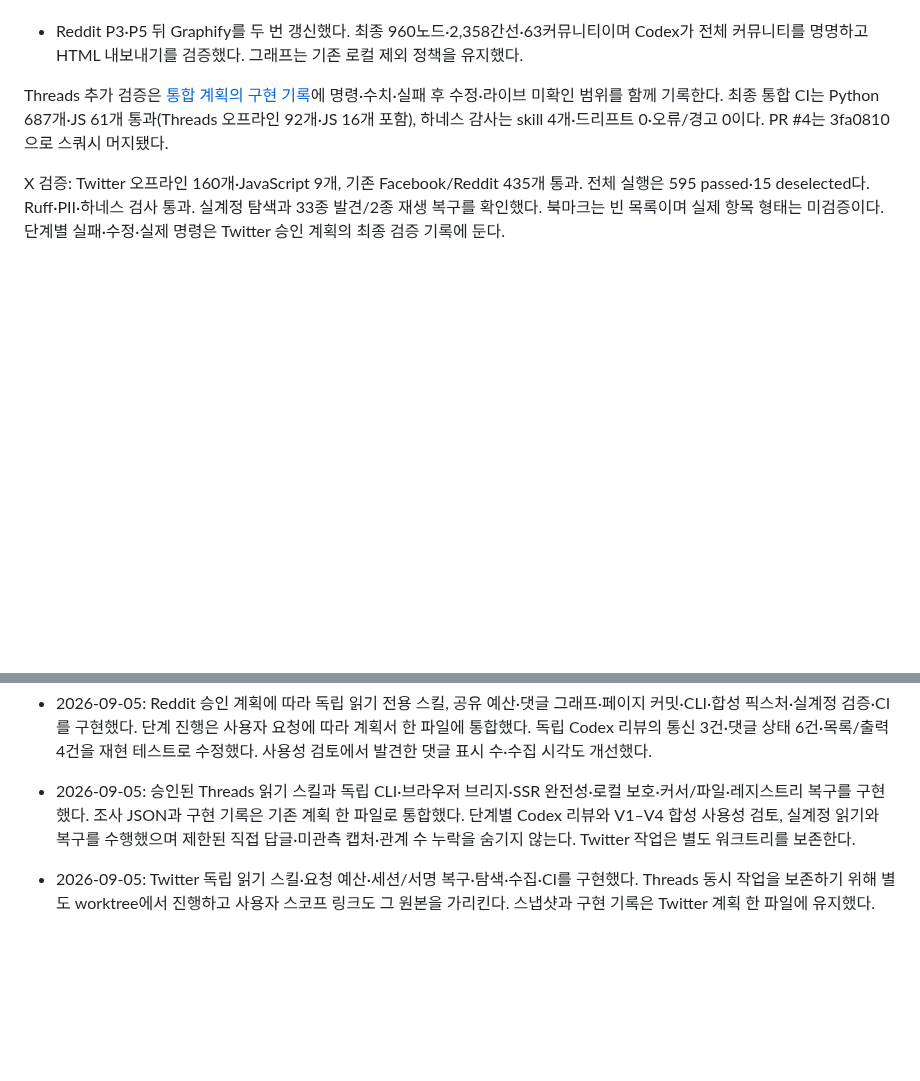
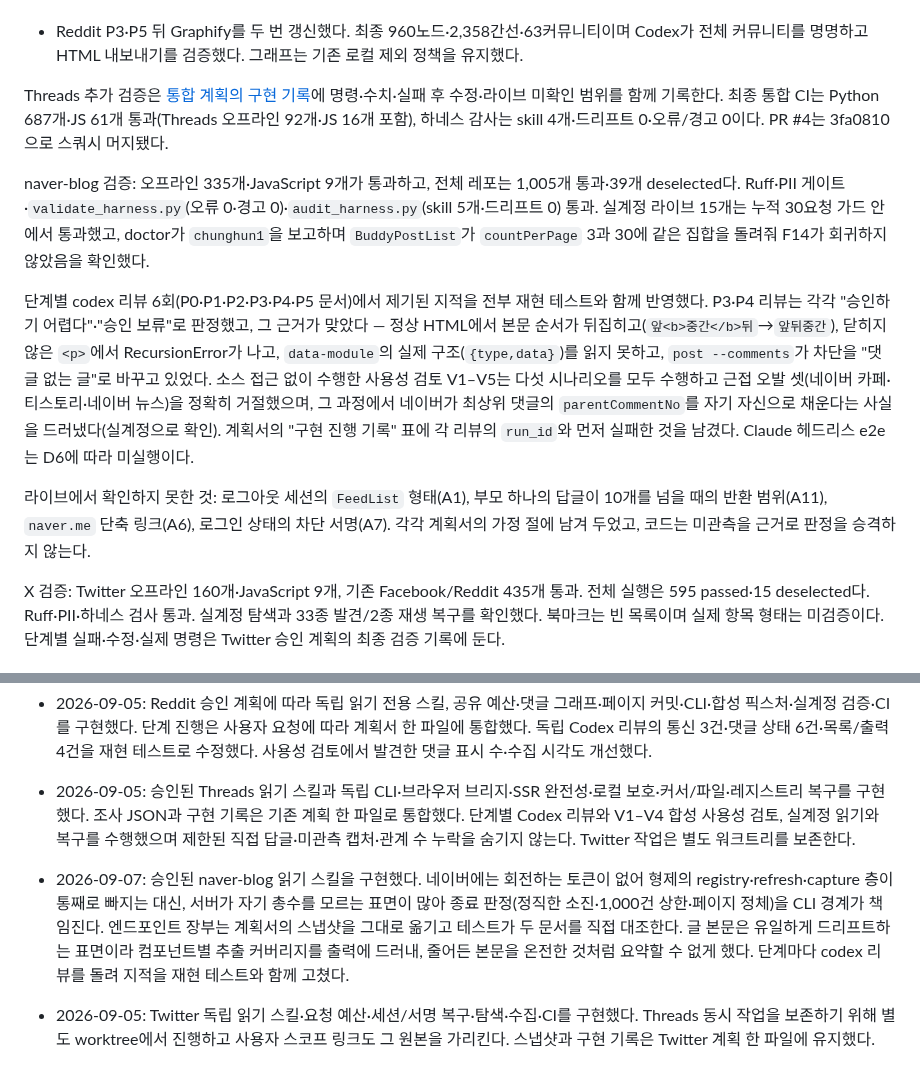
Before and after one commit to tjdwls101010/Agentic-SNS, a Markdown page: .claude/harness-spec.md, 2 parts joined by grey strips. Rendered like a GitHub page; blank space fills up the shorter version.

Commit message:
docs: naver-blog 최종 검증을 스펙에 기록
Co-Authored-By: Claude Opus 5 (1M context) <noreply@anthropic.com>
Claude-Session: https://claude.ai/code/session_018crVstdw1tTXBSbjR9kY4m

```diff
--- a/.claude/harness-spec.md
+++ b/.claude/harness-spec.md
@@ -80,6 +80,12 @@ Reddit 추가 후 최종 검증:
 
 Threads 추가 검증은 [통합 계획의 구현 기록](plans/threads%20스킬%20구현%20계획.md)에 명령·수치·실패 후 수정·라이브 미확인 범위를 함께 기록한다. 최종 통합 CI는 Python 687개·JS 61개 통과(Threads 오프라인 92개·JS 16개 포함), 하네스 감사는 skill 4개·드리프트 0·오류/경고 0이다. PR #4는 3fa0810으로 스쿼시 머지됐다.
 
+naver-blog 검증: 오프라인 335개·JavaScript 9개가 통과하고, 전체 레포는 1,005개 통과·39개 deselected다. Ruff·PII 게이트·`validate_harness.py`(오류 0·경고 0)·`audit_harness.py`(skill 5개·드리프트 0) 통과. 실계정 라이브 15개는 누적 30요청 가드 안에서 통과했고, doctor가 `chunghun1`을 보고하며 `BuddyPostList`가 `countPerPage` 3과 30에 같은 집합을 돌려줘 F14가 회귀하지 않았음을 확인했다.
+
+단계별 codex 리뷰 6회(P0·P1·P2·P3·P4·P5 문서)에서 제기된 지적을 전부 재현 테스트와 함께 반영했다. P3·P4 리뷰는 각각 "승인하기 어렵다"·"승인 보류"로 판정했고, 그 근거가 맞았다 — 정상 HTML에서 본문 순서가 뒤집히고(`앞<b>중간</b>뒤`→`앞뒤중간`), 닫히지 않은 `<p>`에서 RecursionError가 나고, `data-module`의 실제 구조(`{type,data}`)를 읽지 못하고, `post --comments`가 차단을 "댓글 없는 글"로 바꾸고 있었다. 소스 접근 없이 수행한 사용성 검토 V1–V5는 다섯 시나리오를 모두 수행하고 근접 오발 셋(네이버 카페·티스토리·네이버 뉴스)을 정확히 거절했으며, 그 과정에서 네이버가 최상위 댓글의 `parentCommentNo`를 자기 자신으로 채운다는 사실을 드러냈다(실계정으로 확인). 계획서의 "구현 진행 기록" 표에 각 리뷰의 `run_id`와 먼저 실패한 것을 남겼다. Claude 헤드리스 e2e는 D6에 따라 미실행이다.
+
+라이브에서 확인하지 못한 것: 로그아웃 세션의 `FeedList` 형태(A1), 부모 하나의 답글이 10개를 넘을 때의 반환 범위(A11), `naver.me` 단축 링크(A6), 로그인 상태의 차단 서명(A7). 각각 계획서의 가정 절에 남겨 두었고, 코드는 미관측을 근거로 판정을 승격하지 않는다.
+
 X 검증: Twitter 오프라인 160개·JavaScript 9개, 기존 Facebook/Reddit 435개 통과. 전체 실행은 595 passed·15 deselected다. Ruff·PII·하네스 검사 통과. 실계정 탐색과 33종 발견/2종 재생 복구를 확인했다. 북마크는 빈 목록이며 실제 항목 형태는 미검증이다. 단계별 실패·수정·실제 명령은 Twitter 승인 계획의 최종 검증 기록에 둔다.
 
 ## Change history
@@ -90,4 +96,6 @@ X 검증: Twitter 오프라인 160개·JavaScript 9개, 기존 Facebook/Reddit 4
 
 - 2026-09-05: 승인된 Threads 읽기 스킬과 독립 CLI·브라우저 브리지·SSR 완전성·로컬 보호·커서/파일·레지스트리 복구를 구현했다. 조사 JSON과 구현 기록은 기존 계획 한 파일로 통합했다. 단계별 Codex 리뷰와 V1–V4 합성 사용성 검토, 실계정 읽기와 복구를 수행했으며 제한된 직접 답글·미관측 캡처·관계 수 누락을 숨기지 않는다. Twitter 작업은 별도 워크트리를 보존한다.
 
+- 2026-09-07: 승인된 naver-blog 읽기 스킬을 구현했다. 네이버에는 회전하는 토큰이 없어 형제의 registry·refresh·capture 층이 통째로 빠지는 대신, 서버가 자기 총수를 모르는 표면이 많아 종료 판정(정직한 소진·1,000건 상한·페이지 정체)을 CLI 경계가 책임진다. 엔드포인트 장부는 계획서의 스냅샷을 그대로 옮기고 테스트가 두 문서를 직접 대조한다. 글 본문은 유일하게 드리프트하는 표면이라 컴포넌트별 추출 커버리지를 출력에 드러내, 줄어든 본문을 온전한 것처럼 요약할 수 없게 했다. 단계마다 codex 리뷰를 돌려 지적을 재현 테스트와 함께 고쳤다.
+
 - 2026-09-05: Twitter 독립 읽기 스킬·요청 예산·세션/서명 복구·탐색·수집·CI를 구현했다. Threads 동시 작업을 보존하기 위해 별도 worktree에서 진행하고 사용자 스코프 링크도 그 원본을 가리킨다. 스냅샷과 구현 기록은 Twitter 계획 한 파일에 유지했다.
```
